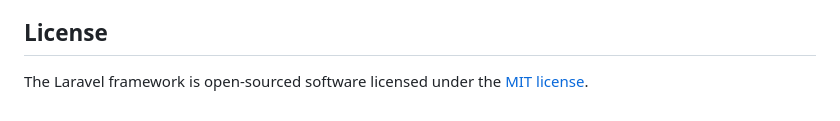
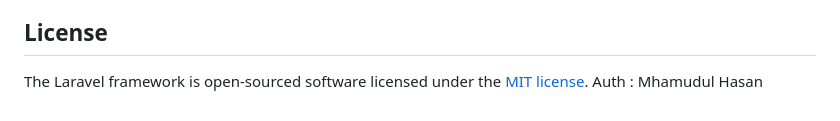
Before and after one commit to hasanbba/IIUC-Tower, a Markdown page: README.md, the part around the change. GitHub-like rendering.

Commit message:
change about

```diff
--- a/README.md
+++ b/README.md
@@ -57,3 +57,4 @@ If you discover a security vulnerability within Laravel, please send an e-mail t
 ## License
 
 The Laravel framework is open-sourced software licensed under the [MIT license](https://opensource.org/licenses/MIT).
+Auth : Mhamudul Hasan
```
